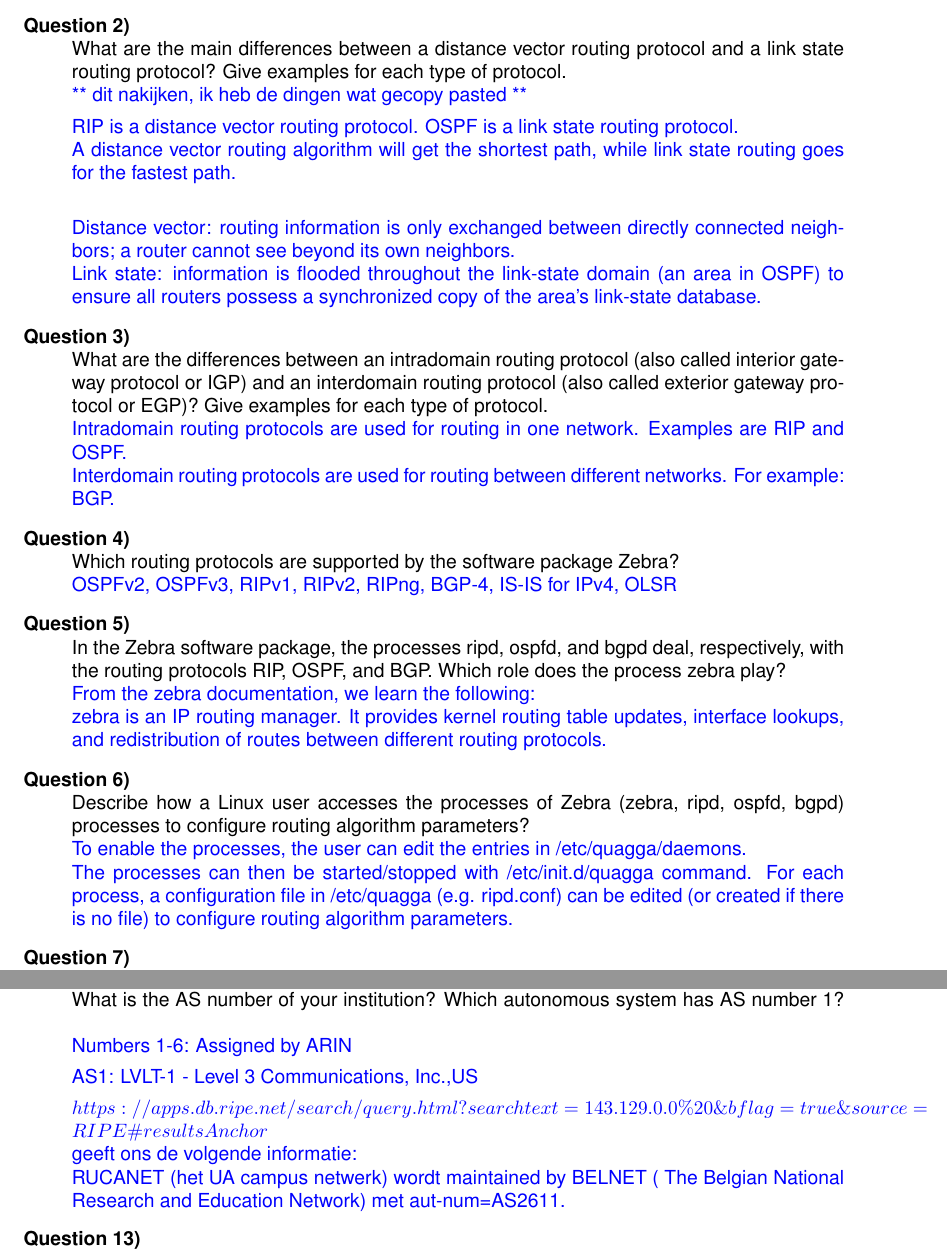
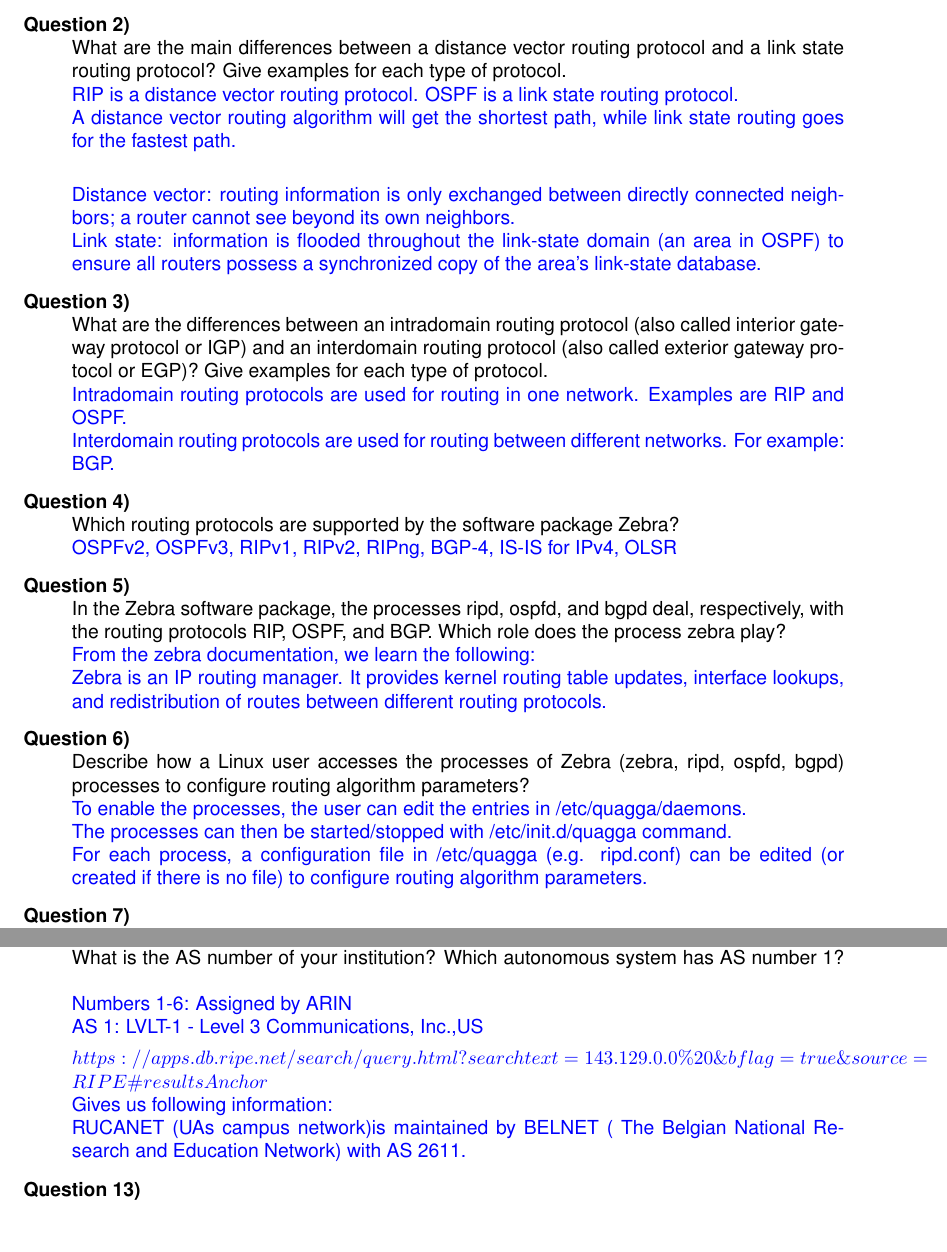
Before and after one commit to arminnh/ba3-computer-networks, a LaTeX book (Lab 4/labo.tex, which reads Lab 4/solutions/prelab4/12.tex, Lab 4/solutions/prelab4/2.tex, Lab 4/solutions/prelab4/5.tex): two parts of pages 5 and 6 of 46, joined at a grey line, cut so that both start at the same text, the shorter picture padded with empty space. Compiled offline with pdfLaTeX.

Commit message:
finished lab 4

```diff
--- a/Lab 4/solutions/prelab4/12.tex
+++ b/Lab 4/solutions/prelab4/12.tex
@@ -1,7 +1,6 @@
-Numbers 1-6: Assigned by ARIN
-
-AS1: LVLT-1 - Level 3 Communications, Inc.,US
+Numbers 1-6: Assigned by ARIN \\
+AS 1: LVLT-1 - Level 3 Communications, Inc.,US
 
 $https://apps.db.ripe.net/search/query.html?searchtext=143.129.0.0\%20\&bflag=true\&source=RIPE\#resultsAnchor$ \\
-geeft ons de volgende informatie:\\
-RUCANET (het UA campus netwerk) wordt maintained by BELNET ( The Belgian National Research and Education Network) met aut-num=AS2611.
+Gives us following information:\\
+RUCANET (UAs campus network)is maintained by BELNET ( The Belgian National Research and Education Network) with AS 2611.
--- a/Lab 4/solutions/prelab4/2.tex
+++ b/Lab 4/solutions/prelab4/2.tex
@@ -1,5 +1,3 @@
-** dit nakijken, ik heb de dingen wat gecopy pasted **
-
 RIP is a distance vector routing protocol. OSPF is a link state routing protocol. \\
 A distance vector routing algorithm will get the shortest path, while link state routing goes for the fastest path. \\
 
--- a/Lab 4/solutions/prelab4/5.tex
+++ b/Lab 4/solutions/prelab4/5.tex
@@ -1,2 +1,2 @@
 From the zebra documentation, we learn the following: \\
-zebra is an IP routing manager. It provides kernel routing table updates, interface lookups, and redistribution of routes between different routing protocols.
+Zebra is an IP routing manager. It provides kernel routing table updates, interface lookups, and redistribution of routes between different routing protocols.
```
Also changed, not shown: Lab 4/solutions/lab4/2.1.tex (+2 -1 lines), Lab 4/solutions/lab4/4.C.6.tex (+9 -2 lines), Lab 4/solutions/lab4/5.1.d.tex (+0 -1 lines), Lab 4/solutions/prelab4/6.tex (+1 -1 lines), Lab 4/labo.pdf, 6 other files.
